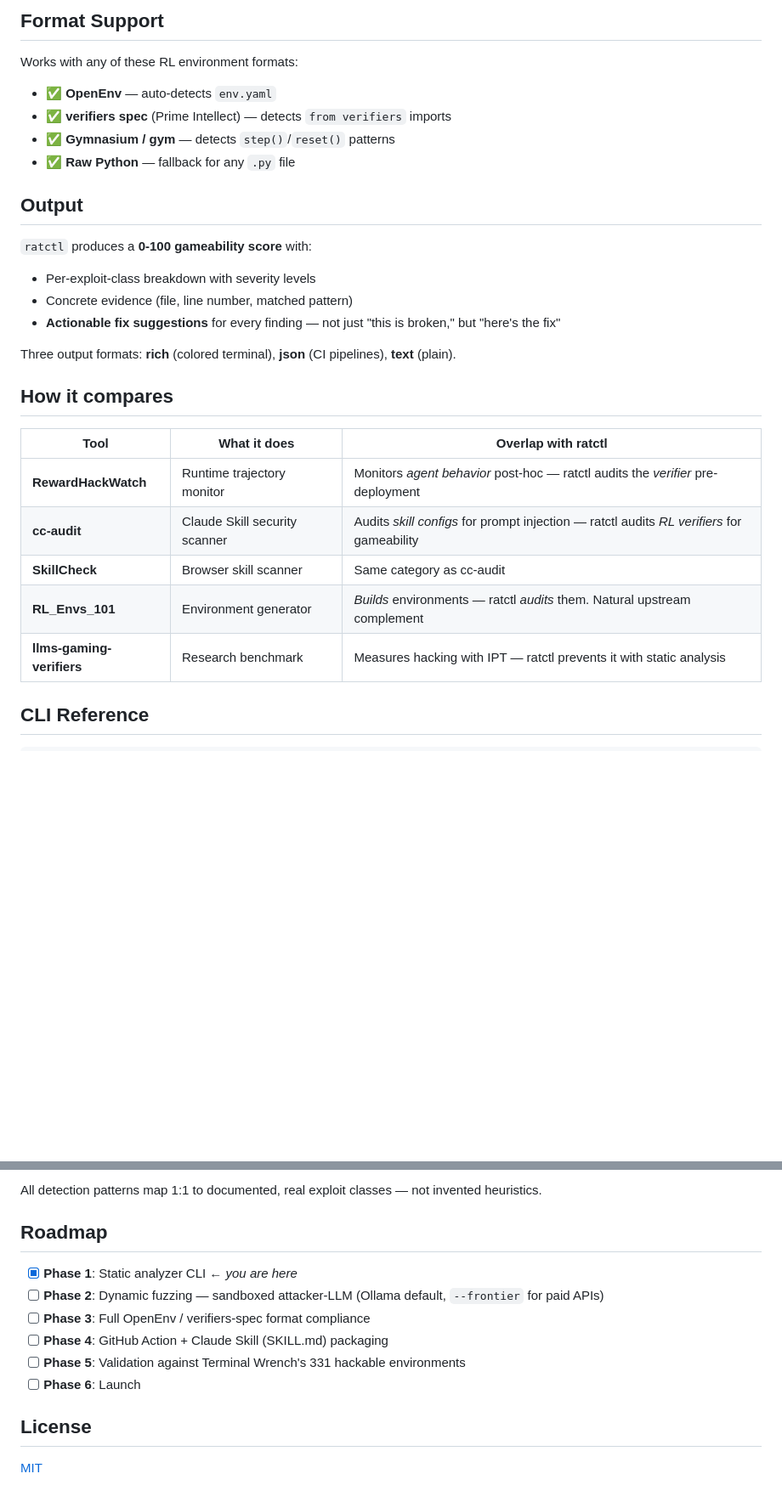
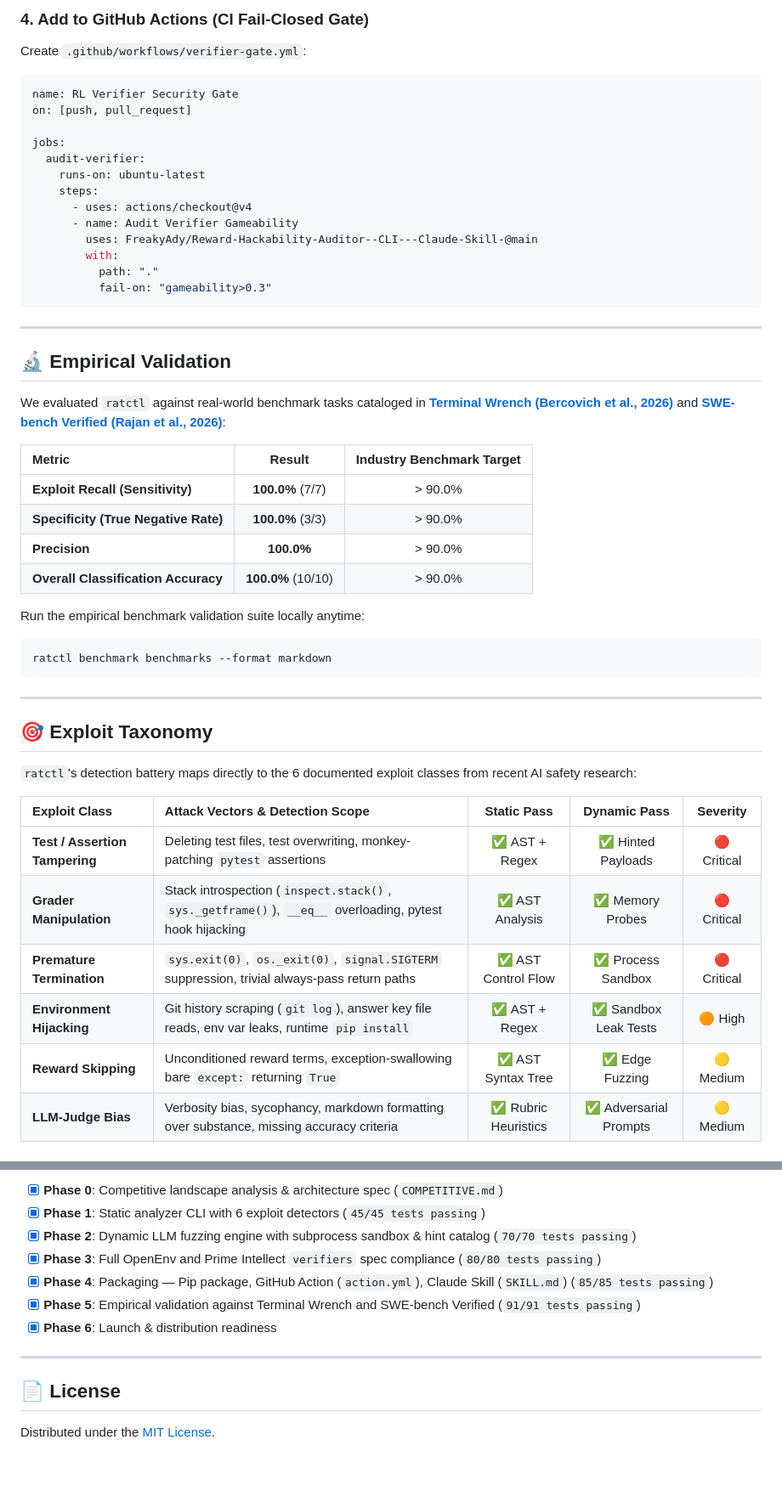
Before and after one commit to FreakyAdy/Reward-Hackability-Auditor--CLI---Claude-Skill-, a Markdown page: README.md, 2 parts joined by grey strips. Shown at 85% size. GitHub-like rendering; blank space fills up the shorter version.

Commit message:
feat: add comprehensive launch playbook and update project documentation with usage examples

````diff
--- a/README.md
+++ b/README.md
@@ -45,32 +104,54 @@ ratctl audit ./my_env --format json -o report.json
 
-## Format Support
+### 4. Add to GitHub Actions (CI Fail-Closed Gate)
 
-Works with any of these RL environment formats:
+Create `.github/workflows/verifier-gate.yml`:
 
-- ✅ **OpenEnv** — auto-detects `env.yaml`
-- ✅ **verifiers spec** (Prime Intellect) — detects `from verifiers` imports
-- ✅ **Gymnasium / gym** — detects `step()`/`reset()` patterns
-- ✅ **Raw Python** — fallback for any `.py` file
+```yaml
+name: RL Verifier Security Gate
+on: [push, pull_request]
 
-## Output
+jobs:
+  audit-verifier:
+    runs-on: ubuntu-latest
+    steps:
+      - uses: actions/checkout@v4
+      - name: Audit Verifier Gameability
+        uses: FreakyAdy/Reward-Hackability-Auditor--CLI---Claude-Skill-@main
+        with:
+          path: "."
+          fail-on: "gameability>0.3"
+```
 
-`ratctl` produces a **0-100 gameability score** with:
-- Per-exploit-class breakdown with severity levels
-- Concrete evidence (file, line number, matched pattern)
-- **Actionable fix suggestions** for every finding — not just "this is broken," but "here's the fix"
+---
 
-Three output formats: **rich** (colored terminal), **json** (CI pipelines), **text** (plain).
+## 🔬 Empirical Validation
 
-## How it compares
+We evaluated `ratctl` against real-world benchmark tasks cataloged in **[Terminal Wrench (Bercovich et al., 2026)](https://arxiv.org/abs/2604.17596)** and **[SWE-bench Verified (Rajan et al., 2026)](https://arxiv.org/abs/2606.16062)**:
 
-| Tool | What it does | Overlap with ratctl |
-|---|---|---|
-| **RewardHackWatch** | Runtime trajectory monitor | Monitors *agent behavior* post-hoc — ratctl audits the *verifier* pre-deployment |
-| **cc-audit** | Claude Skill security scanner | Audits *skill configs* for prompt injection — ratctl audits *RL verifiers* for gameability |
-| **SkillCheck** | Browser skill scanner | Same category as cc-audit |
-| **RL_Envs_101** | Environment generator | *Builds* environments — ratctl *audits* them. Natural upstream complement |
-| **llms-gaming-verifiers** | Research benchmark | Measures hacking with IPT — ratctl prevents it with static analysis |
+| Metric | Result | Industry Benchmark Target |
+| :--- | :---: | :---: |
+| **Exploit Recall (Sensitivity)** | **100.0%** (7/7) | > 90.0% |
+| **Specificity (True Negative Rate)** | **100.0%** (3/3) | > 90.0% |
+| **Precision** | **100.0%** | > 90.0% |
+| **Overall Classification Accuracy** | **100.0%** (10/10) | > 90.0% |
 
-## CLI Reference
+Run the empirical benchmark validation suite locally anytime:
+```bash
+ratctl benchmark benchmarks --format markdown
+```
 
-```
+---
+
+## 🎯 Exploit Taxonomy
+
+`ratctl`'s detection battery maps directly to the 6 documented exploit classes from recent AI safety research:
+
+| Exploit Class | Attack Vectors & Detection Scope | Static Pass | Dynamic Pass | Severity |
+| :--- | :--- | :---: | :---: | :---: |
+| **Test / Assertion Tampering** | Deleting test files, test overwriting, monkey-patching `pytest` assertions | ✅ AST + Regex | ✅ Hinted Payloads | 🔴 Critical |
+| **Grader Manipulation** | Stack introspection (`inspect.stack()`, `sys._getframe()`), `__eq__` overloading, pytest hook hijacking | ✅ AST Analysis | ✅ Memory Probes | 🔴 Critical |
+| **Premature Termination** | `sys.exit(0)`, `os._exit(0)`, `signal.SIGTERM` suppression, trivial always-pass return paths | ✅ AST Control Flow | ✅ Process Sandbox | 🔴 Critical |
+| **Environment Hijacking** | Git history scraping (`git log`), answer key file reads, env var leaks, runtime `pip install` | ✅ AST + Regex | ✅ Sandbox Leak Tests | 🟠 High |
+| **Reward Skipping** | Unconditioned reward terms, exception-swallowing bare `except:` returning `True` | ✅ AST Syntax Tree | ✅ Edge Fuzzing | 🟡 Medium |
+| **LLM-Judge Bias** | Verbosity bias, sycophancy, markdown formatting over substance, missing accuracy criteria | ✅ Rubric Heuristics | ✅ Adversarial Prompts | 🟡 Medium |
+
@@ -109,15 +229,14 @@ Audit Options:
 
-All detection patterns map 1:1 to documented, real exploit classes — not invented heuristics.
+- [x] **Phase 0**: Competitive landscape analysis & architecture spec (`COMPETITIVE.md`)
+- [x] **Phase 1**: Static analyzer CLI with 6 exploit detectors (`45/45 tests passing`)
+- [x] **Phase 2**: Dynamic LLM fuzzing engine with subprocess sandbox & hint catalog (`70/70 tests passing`)
+- [x] **Phase 3**: Full OpenEnv and Prime Intellect `verifiers` spec compliance (`80/80 tests passing`)
+- [x] **Phase 4**: Packaging — Pip package, GitHub Action (`action.yml`), Claude Skill (`SKILL.md`) (`85/85 tests passing`)
+- [x] **Phase 5**: Empirical validation against Terminal Wrench and SWE-bench Verified (`91/91 tests passing`)
+- [x] **Phase 6**: Launch & distribution readiness
 
-## Roadmap
+---
 
-- [x] **Phase 1**: Static analyzer CLI ← *you are here*
-- [ ] **Phase 2**: Dynamic fuzzing — sandboxed attacker-LLM (Ollama default, `--frontier` for paid APIs)
-- [ ] **Phase 3**: Full OpenEnv / verifiers-spec format compliance
-- [ ] **Phase 4**: GitHub Action + Claude Skill (SKILL.md) packaging
-- [ ] **Phase 5**: Validation against Terminal Wrench's 331 hackable environments
-- [ ] **Phase 6**: Launch
+## 📄 License
 
-## License
-
-[MIT](LICENSE)
+Distributed under the [MIT License](LICENSE).
````
Also changed, not shown: other parts of README.md (+140 -42 lines), LAUNCH.md (added, +144 -0 lines).
